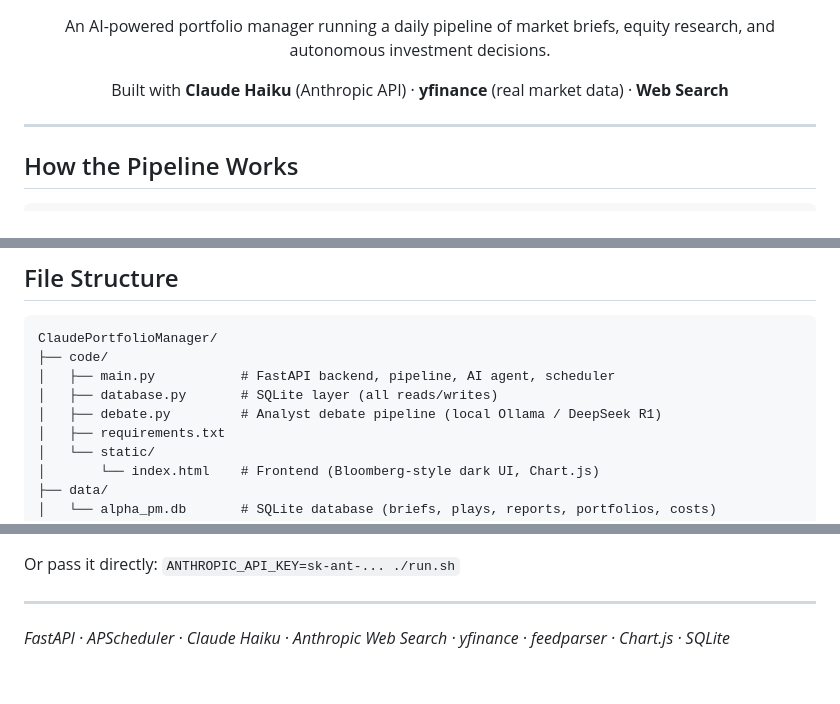
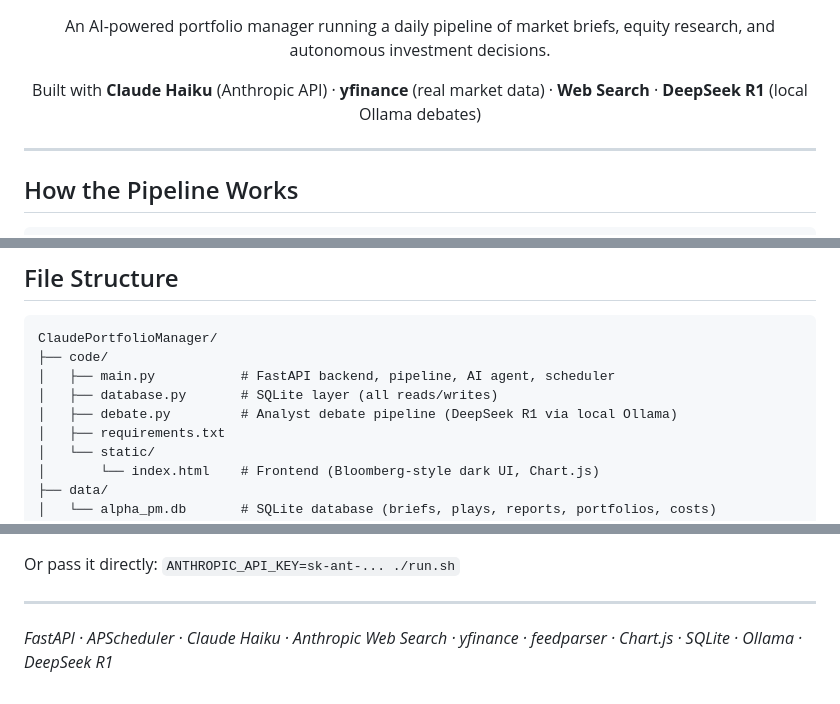
Before and after one commit to vanilladucky/AlphaPortfolioManager, a Markdown page: README.md, 3 parts joined by grey strips. GitHub-like rendering.

```diff
--- a/README.md
+++ b/README.md
@@ -2,7 +2,7 @@
   <img src="assets/Icon.png" alt="Alpha PM" width="120" />
   <h1>Alpha PM — AI Portfolio Manager</h1>
   <p>An AI-powered portfolio manager running a daily pipeline of market briefs, equity research, and autonomous investment decisions.</p>
-  <p>Built with <strong>Claude Haiku</strong> (Anthropic API) · <strong>yfinance</strong> (real market data) · <strong>Web Search</strong></p>
+  <p>Built with <strong>Claude Haiku</strong> (Anthropic API) · <strong>yfinance</strong> (real market data) · <strong>Web Search</strong> · <strong>DeepSeek R1</strong> (local Ollama debates)</p>
 </div>
 
 ---
@@ -184,7 +207,7 @@ ClaudePortfolioManager/
 ├── code/
 │   ├── main.py           # FastAPI backend, pipeline, AI agent, scheduler
 │   ├── database.py       # SQLite layer (all reads/writes)
-│   ├── debate.py         # Analyst debate pipeline (local Ollama / DeepSeek R1)
+│   ├── debate.py         # Analyst debate pipeline (DeepSeek R1 via local Ollama)
 │   ├── requirements.txt
 │   └── static/
 │       └── index.html    # Frontend (Bloomberg-style dark UI, Chart.js)
@@ -222,4 +245,4 @@ Or pass it directly: `ANTHROPIC_API_KEY=sk-ant-... ./run.sh`
 
 ---
 
-*FastAPI · APScheduler · Claude Haiku · Anthropic Web Search · yfinance · feedparser · Chart.js · SQLite*
+*FastAPI · APScheduler · Claude Haiku · Anthropic Web Search · yfinance · feedparser · Chart.js · SQLite · Ollama · DeepSeek R1*
```
Also changed, not shown: other parts of README.md (+23 -0 lines), assets/debate.png (added).
